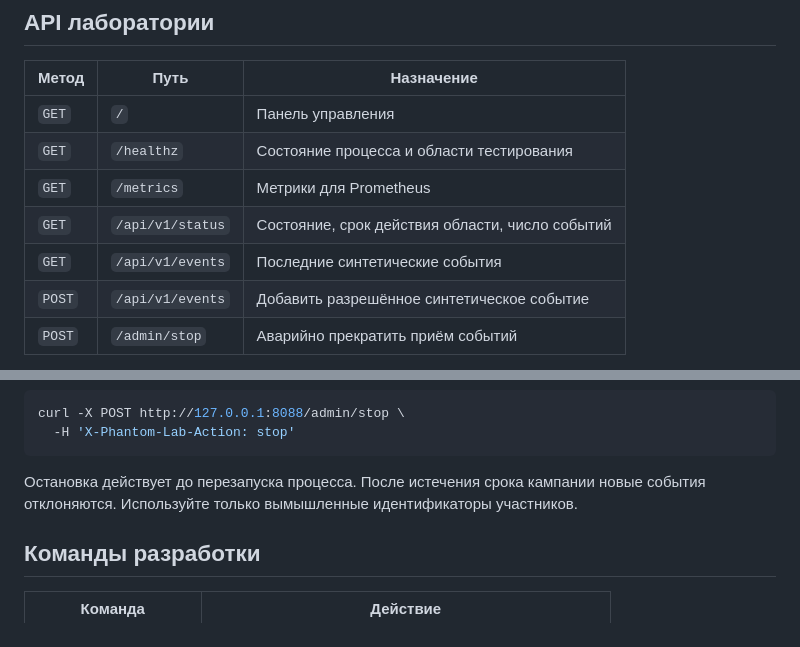
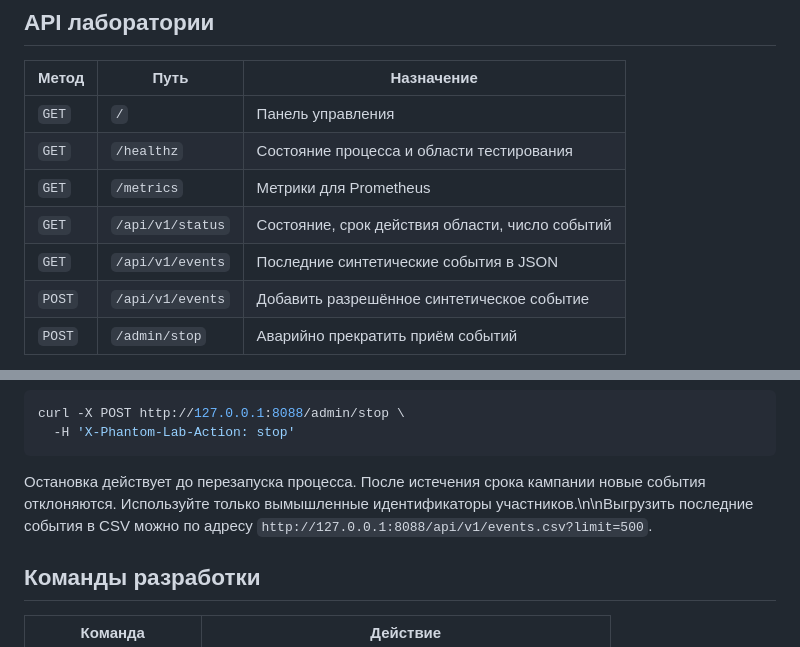
Before and after one commit to rpauts2/phantom-proxy, a Markdown page: README.md, 2 parts joined by grey strips. Drawn GitHub-style.

Commit message:
docs: document synthetic event CSV export

````diff
--- a/README.md
+++ b/README.md
@@ -55,7 +55,7 @@ make lab LAB_CAMPAIGNS=demo,training SCOPE_DURATION=4h
 | `GET` | `/healthz` | Состояние процесса и области тестирования |
 | `GET` | `/metrics` | Метрики для Prometheus |
 | `GET` | `/api/v1/status` | Состояние, срок действия области, число событий |
-| `GET` | `/api/v1/events` | Последние синтетические события |
+| `GET` | `/api/v1/events` | Последние синтетические события в JSON |\n| `GET` | `/api/v1/events.csv` | Выгрузить синтетические события в CSV (лимит 1-500) |
 | `POST` | `/api/v1/events` | Добавить разрешённое синтетическое событие |
 | `POST` | `/admin/stop` | Аварийно прекратить приём событий |
 
@@ -75,7 +75,7 @@ curl -X POST http://127.0.0.1:8088/admin/stop \
   -H 'X-Phantom-Lab-Action: stop'
 ```
 
-Остановка действует до перезапуска процесса. После истечения срока кампании новые события отклоняются. Используйте только вымышленные идентификаторы участников.
+Остановка действует до перезапуска процесса. После истечения срока кампании новые события отклоняются. Используйте только вымышленные идентификаторы участников.\n\nВыгрузить последние события в CSV можно по адресу `http://127.0.0.1:8088/api/v1/events.csv?limit=500`.
 
 ## Команды разработки
 
````
